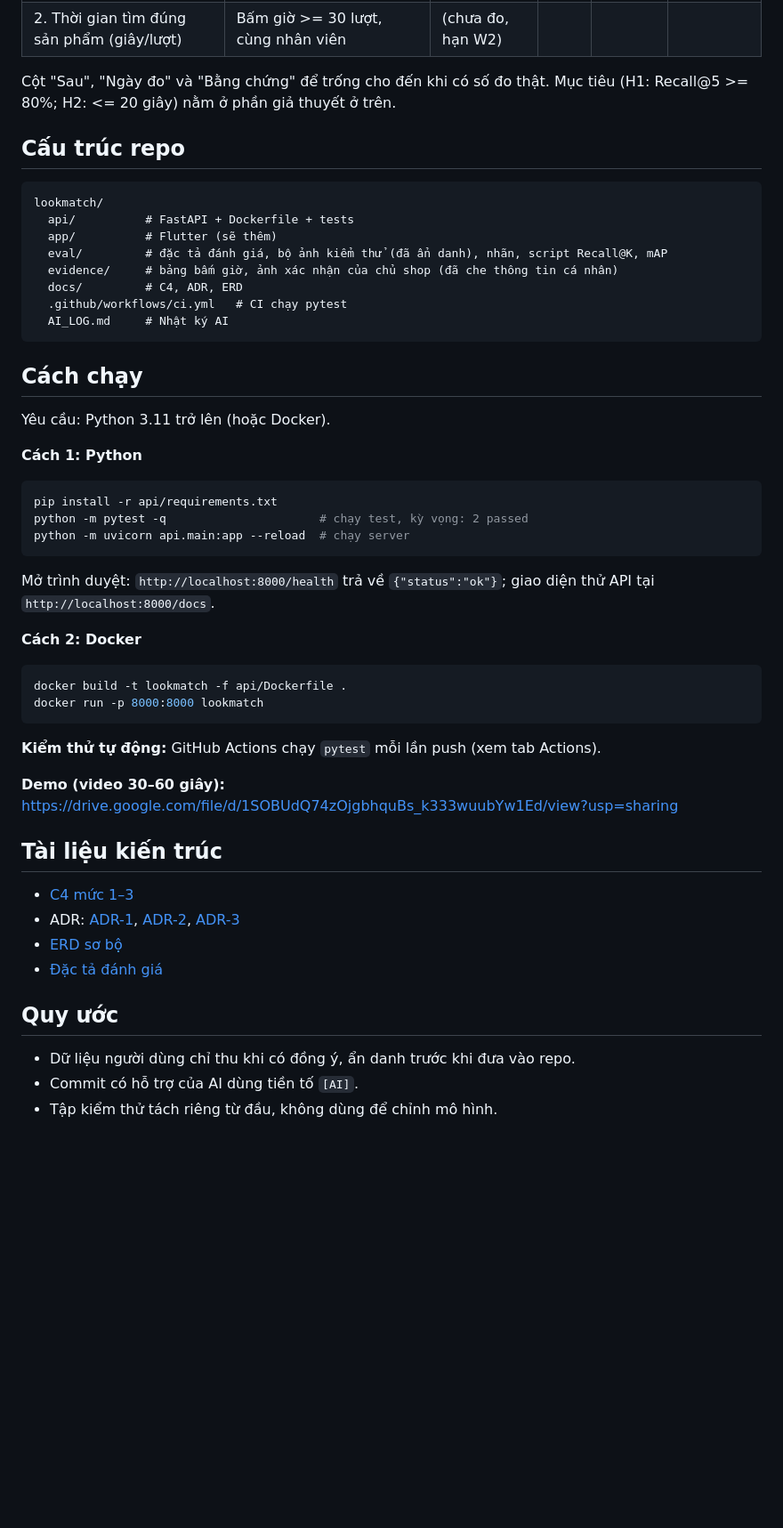
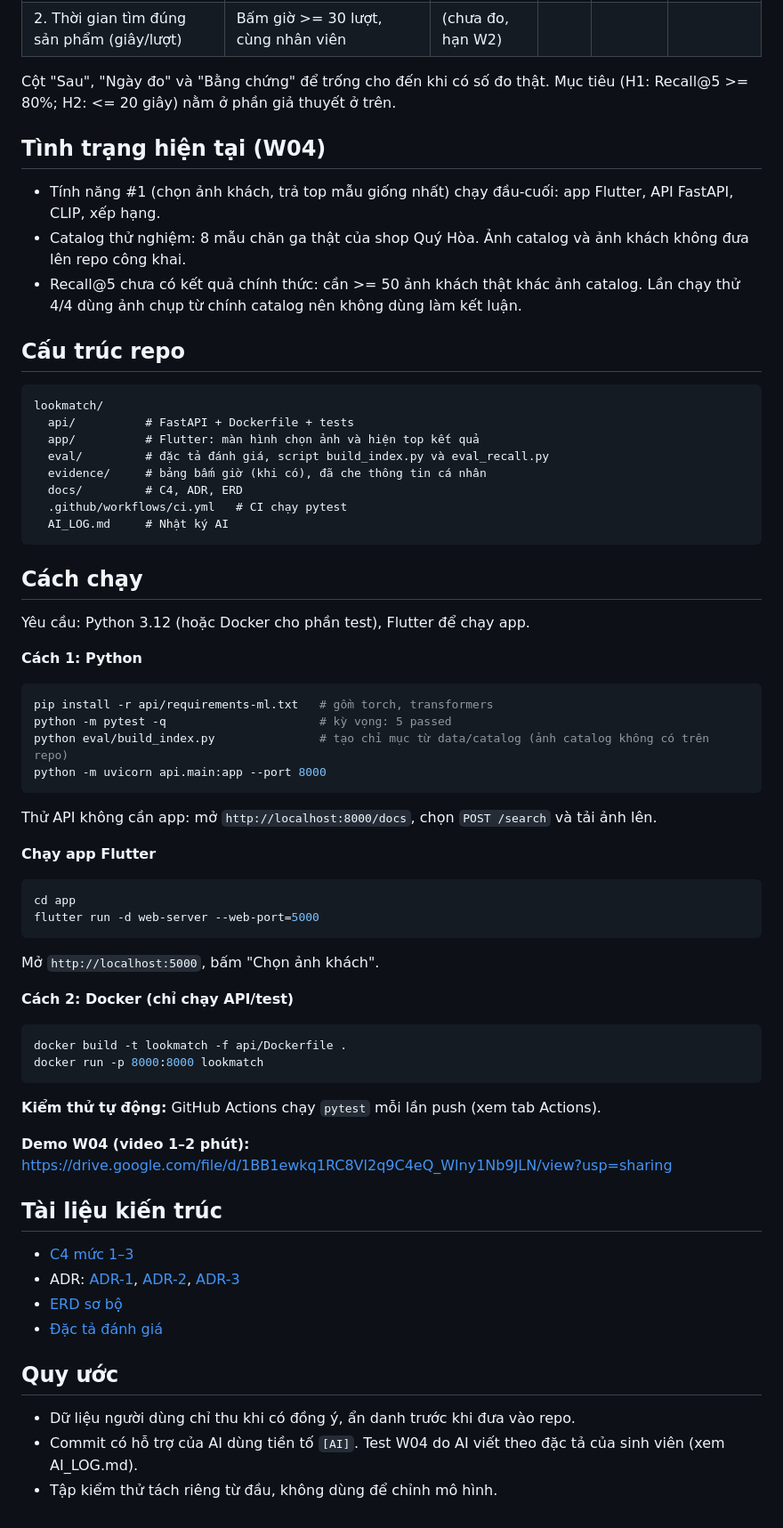
Before and after one commit to nguyenduy362nt-hub/lookmatch, a Markdown page: README.md, the part around the change. Shown at 89% size. Drawn GitHub-style; blank space fills up the shorter version.

Commit message:
docs: thêm link video demo W04

````diff
--- a/README.md
+++ b/README.md
@@ -28,14 +28,20 @@ GVHD: TS. Nguyễn Quang Trung.
 
 Cột "Sau", "Ngày đo" và "Bằng chứng" để trống cho đến khi có số đo thật. Mục tiêu (H1: Recall@5 >= 80%; H2: <= 20 giây) nằm ở phần giả thuyết ở trên.
 
+## Tình trạng hiện tại (W04)
+
+- Tính năng #1 (chọn ảnh khách, trả top mẫu giống nhất) chạy đầu-cuối: app Flutter, API FastAPI, CLIP, xếp hạng.
+- Catalog thử nghiệm: 8 mẫu chăn ga thật của shop Quý Hòa. Ảnh catalog và ảnh khách không đưa lên repo công khai.
+- Recall@5 chưa có kết quả chính thức: cần >= 50 ảnh khách thật khác ảnh catalog. Lần chạy thử 4/4 dùng ảnh chụp từ chính catalog nên không dùng làm kết luận.
+
 ## Cấu trúc repo
 
 ```
 lookmatch/
   api/          # FastAPI + Dockerfile + tests
-  app/          # Flutter (sẽ thêm)
-  eval/         # đặc tả đánh giá, bộ ảnh kiểm thử (đã ẩn danh), nhãn, script Recall@K, mAP
-  evidence/     # bảng bấm giờ, ảnh xác nhận của chủ shop (đã che thông tin cá nhân)
+  app/          # Flutter: màn hình chọn ảnh và hiện top kết quả
+  eval/         # đặc tả đánh giá, script build_index.py và eval_recall.py
+  evidence/     # bảng bấm giờ (khi có), đã che thông tin cá nhân
   docs/         # C4, ADR, ERD
   .github/workflows/ci.yml   # CI chạy pytest
   AI_LOG.md     # Nhật ký AI
@@ -43,19 +49,29 @@ lookmatch/
 
 ## Cách chạy
 
-Yêu cầu: Python 3.11 trở lên (hoặc Docker).
+Yêu cầu: Python 3.12 (hoặc Docker cho phần test), Flutter để chạy app.
 
 **Cách 1: Python**
 
 ```bash
-pip install -r api/requirements.txt
-python -m pytest -q                      # chạy test, kỳ vọng: 2 passed
-python -m uvicorn api.main:app --reload  # chạy server
+pip install -r api/requirements-ml.txt   # gồm torch, transformers
+python -m pytest -q                      # kỳ vọng: 5 passed
+python eval/build_index.py               # tạo chỉ mục từ data/catalog (ảnh catalog không có trên repo)
+python -m uvicorn api.main:app --port 8000
 ```
 
-Mở trình duyệt: `http://localhost:8000/health` trả về `{"status":"ok"}`; giao diện thử API tại `http://localhost:8000/docs`.
+Thử API không cần app: mở `http://localhost:8000/docs`, chọn `POST /search` và tải ảnh lên.
 
-**Cách 2: Docker**
+**Chạy app Flutter**
+
+```bash
+cd app
+flutter run -d web-server --web-port=5000
+```
+
+Mở `http://localhost:5000`, bấm "Chọn ảnh khách".
+
+**Cách 2: Docker (chỉ chạy API/test)**
 
 ```bash
 docker build -t lookmatch -f api/Dockerfile .
@@ -64,7 +80,7 @@ docker run -p 8000:8000 lookmatch
 
 **Kiểm thử tự động:** GitHub Actions chạy `pytest` mỗi lần push (xem tab Actions).
 
-**Demo (video 30–60 giây):** <https://drive.google.com/file/d/1SOBUdQ74zOjgbhquBs_k333wuubYw1Ed/view?usp=sharing>
+**Demo W04 (video 1–2 phút):** <https://drive.google.com/file/d/1BB1ewkq1RC8Vl2q9C4eQ_Wlny1Nb9JLN/view?usp=sharing>
 
 ## Tài liệu kiến trúc
 
@@ -76,5 +92,5 @@ docker run -p 8000:8000 lookmatch
 ## Quy ước
 
 - Dữ liệu người dùng chỉ thu khi có đồng ý, ẩn danh trước khi đưa vào repo.
-- Commit có hỗ trợ của AI dùng tiền tố `[AI]`.
+- Commit có hỗ trợ của AI dùng tiền tố `[AI]`. Test W04 do AI viết theo đặc tả của sinh viên (xem AI_LOG.md).
 - Tập kiểm thử tách riêng từ đầu, không dùng để chỉnh mô hình.
````
